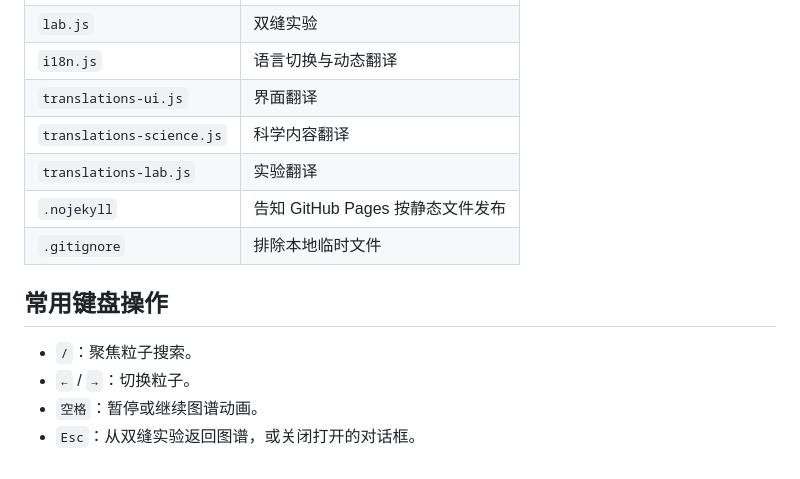
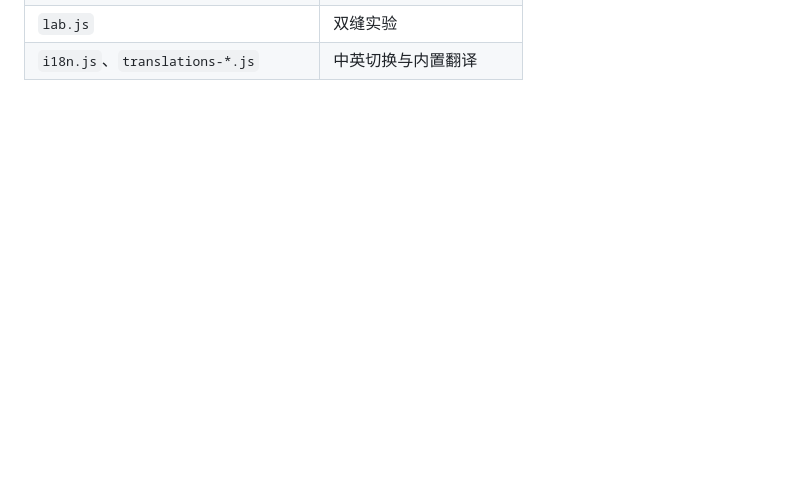
Before and after one commit to softsoftyennis/microcosmos-atlas, a Markdown page: README.md, the part around one of its changes. Drawn GitHub-style; blank space fills up the shorter version.

```diff
--- a/README.md
+++ b/README.md
@@ -54,14 +53,2 @@ python3 -m http.server 8000
 | `lab.js` | 双缝实验 |
-| `i18n.js` | 语言切换与动态翻译 |
-| `translations-ui.js` | 界面翻译 |
-| `translations-science.js` | 科学内容翻译 |
-| `translations-lab.js` | 实验翻译 |
-| `.nojekyll` | 告知 GitHub Pages 按静态文件发布 |
-| `.gitignore` | 排除本地临时文件 |
-
-## 常用键盘操作
-
-- `/`：聚焦粒子搜索。
-- `←` / `→`：切换粒子。
-- `空格`：暂停或继续图谱动画。
-- `Esc`：从双缝实验返回图谱，或关闭打开的对话框。
+| `i18n.js`、`translations-*.js` | 中英切换与内置翻译 |
```
Also changed, not shown: other parts of README.md (+29 -30 lines).
